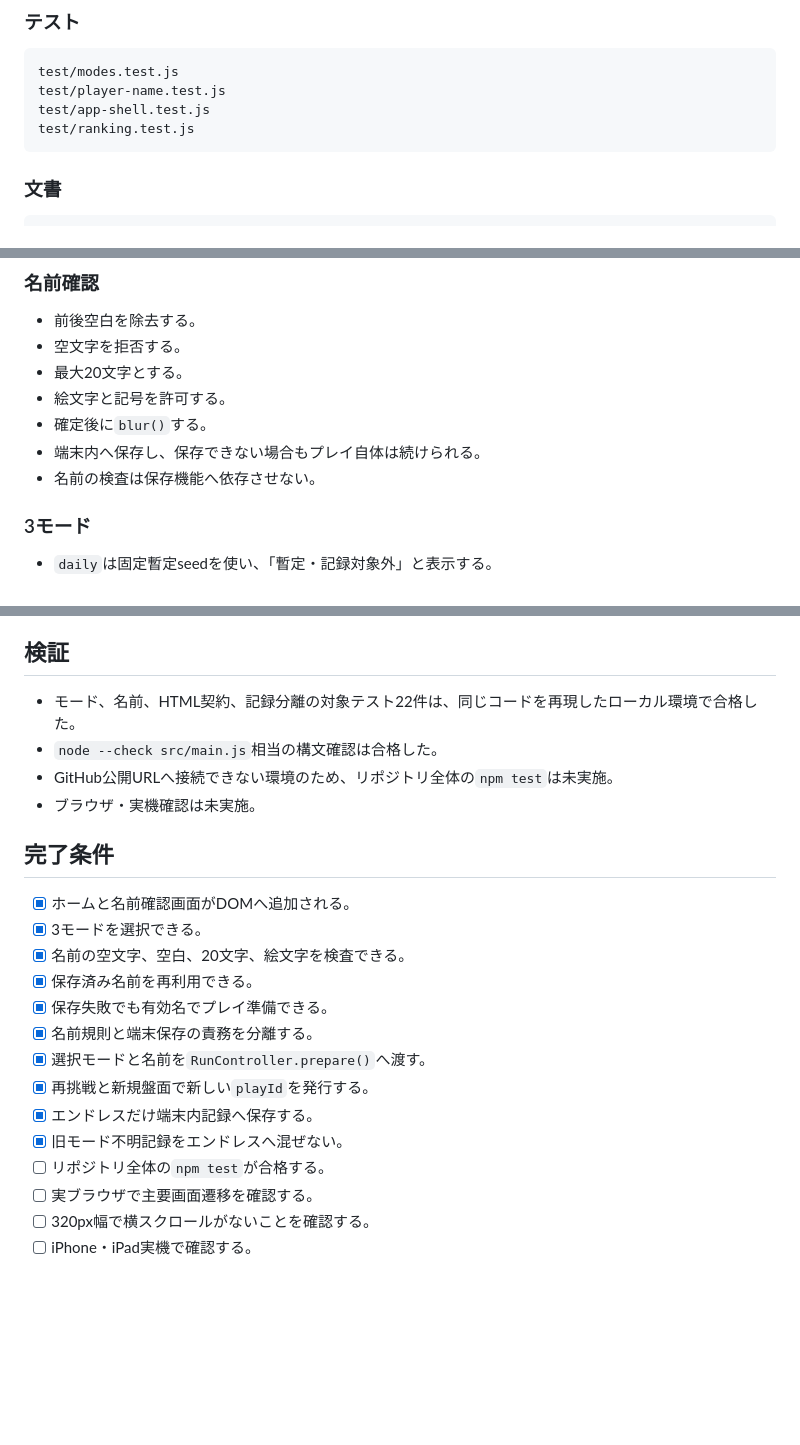
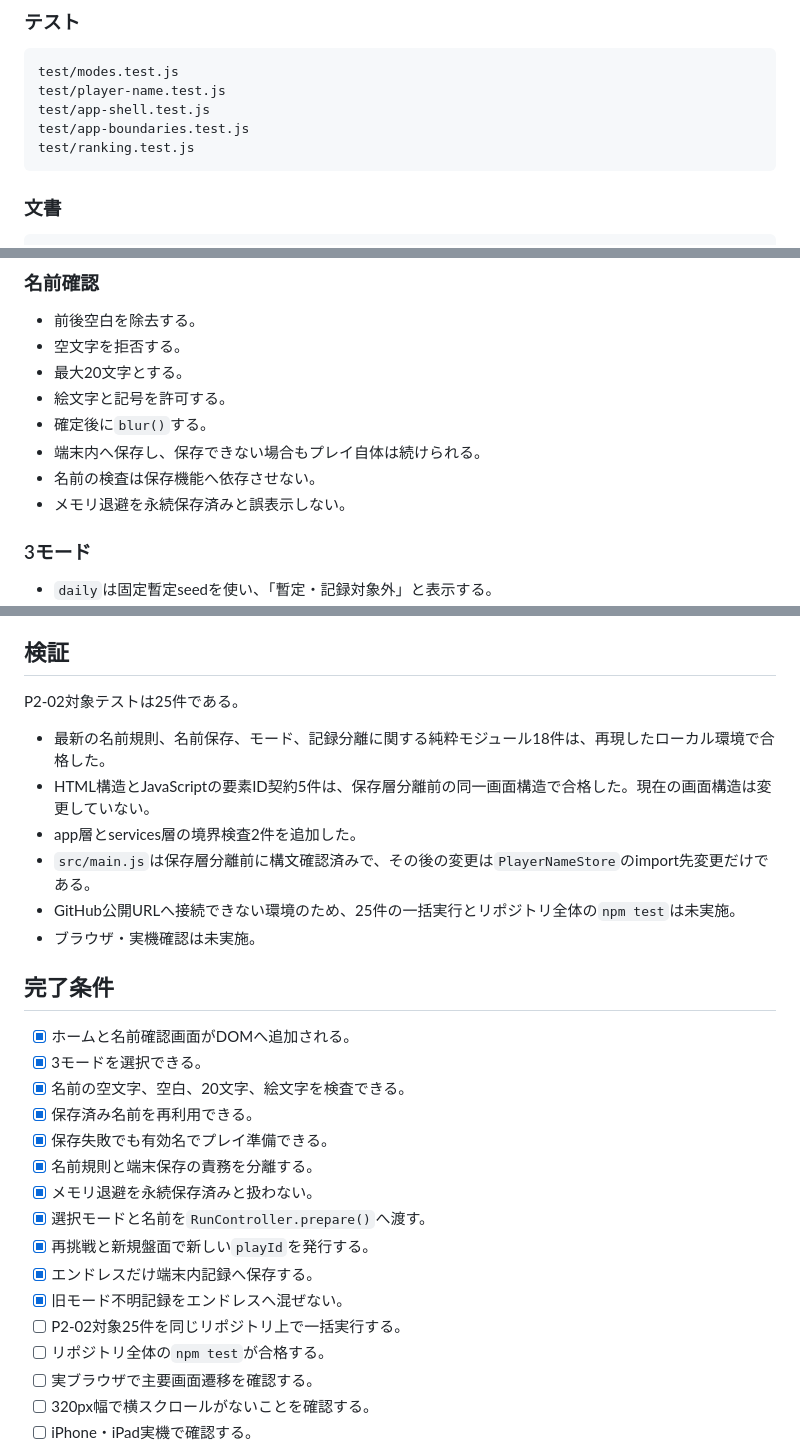
Before and after one commit to chameleonjp-lab/hakodase, a Markdown page: CURRENT_TASK.md, 3 parts joined by grey strips. Rendered like a GitHub page; blank space fills up the shorter version.

Commit message:
docs: report P2-02 validation precisely

````diff
--- a/CURRENT_TASK.md
+++ b/CURRENT_TASK.md
@@ -44,6 +44,7 @@ src/services/ranking.js
 test/modes.test.js
 test/player-name.test.js
 test/app-shell.test.js
+test/app-boundaries.test.js
 test/ranking.test.js
 ```
 
@@ -78,6 +79,7 @@ README.md
 - 確定後に`blur()`する。
 - 端末内へ保存し、保存できない場合もプレイ自体は続けられる。
 - 名前の検査は保存機能へ依存させない。
+- メモリ退避を永続保存済みと誤表示しない。
 
 ### 3モード
 
@@ -113,9 +115,13 @@ README.md
 
 ## 検証
 
-- モード、名前、HTML契約、記録分離の対象テスト22件は、同じコードを再現したローカル環境で合格した。
-- `node --check src/main.js`相当の構文確認は合格した。
-- GitHub公開URLへ接続できない環境のため、リポジトリ全体の`npm test`は未実施。
+P2-02対象テストは25件である。
+
+- 最新の名前規則、名前保存、モード、記録分離に関する純粋モジュール18件は、再現したローカル環境で合格した。
+- HTML構造とJavaScriptの要素ID契約5件は、保存層分離前の同一画面構造で合格した。現在の画面構造は変更していない。
+- app層とservices層の境界検査2件を追加した。
+- `src/main.js`は保存層分離前に構文確認済みで、その後の変更は`PlayerNameStore`のimport先変更だけである。
+- GitHub公開URLへ接続できない環境のため、25件の一括実行とリポジトリ全体の`npm test`は未実施。
 - ブラウザ・実機確認は未実施。
 
 ## 完了条件
@@ -126,10 +132,12 @@ README.md
 - [x] 保存済み名前を再利用できる。
 - [x] 保存失敗でも有効名でプレイ準備できる。
 - [x] 名前規則と端末保存の責務を分離する。
+- [x] メモリ退避を永続保存済みと扱わない。
 - [x] 選択モードと名前を`RunController.prepare()`へ渡す。
 - [x] 再挑戦と新規盤面で新しい`playId`を発行する。
 - [x] エンドレスだけ端末内記録へ保存する。
 - [x] 旧モード不明記録をエンドレスへ混ぜない。
+- [ ] P2-02対象25件を同じリポジトリ上で一括実行する。
 - [ ] リポジトリ全体の`npm test`が合格する。
 - [ ] 実ブラウザで主要画面遷移を確認する。
 - [ ] 320px幅で横スクロールがないことを確認する。
````
